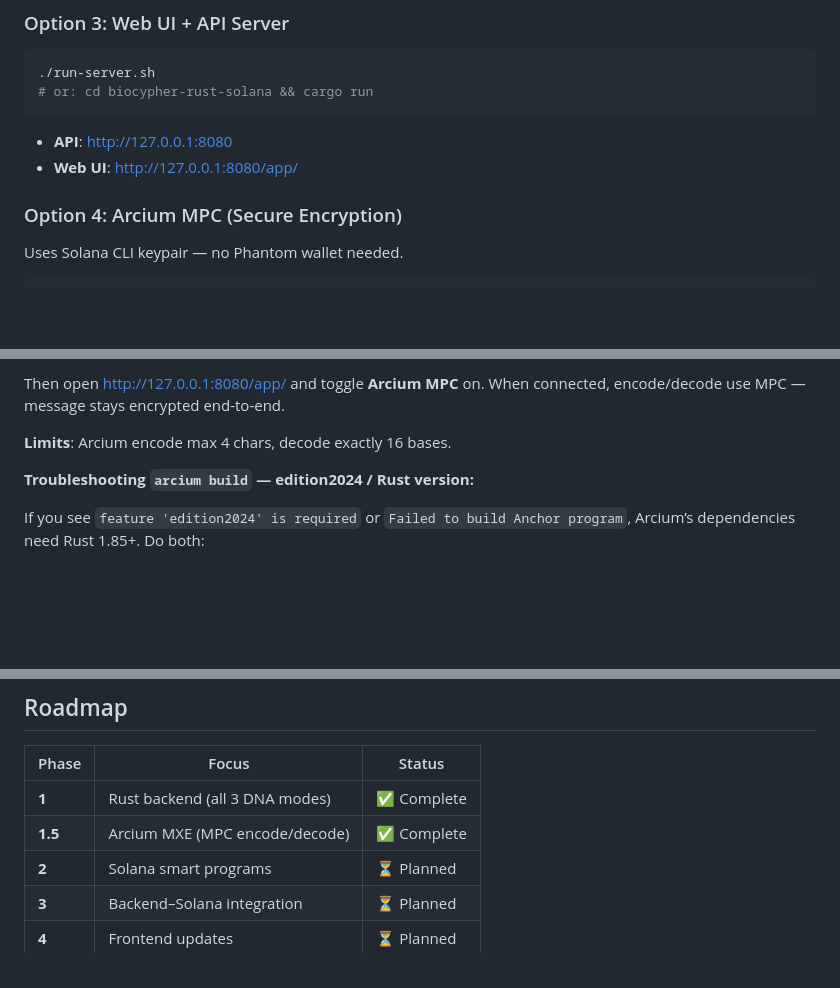
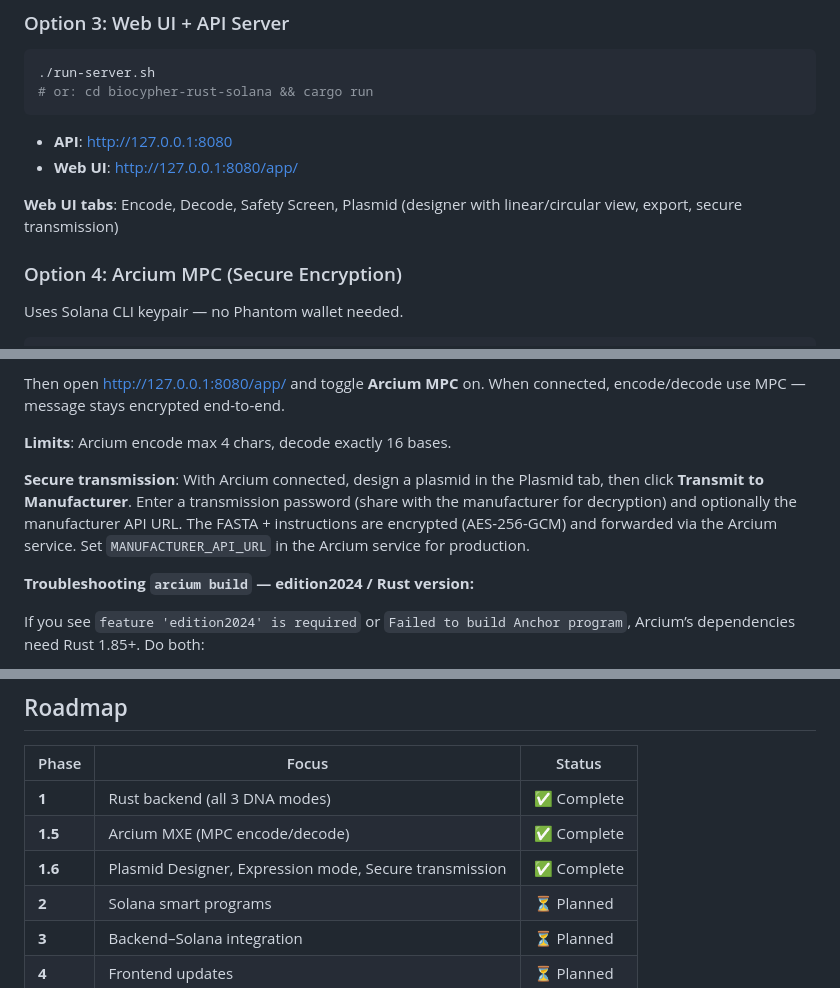
Before and after one commit to SampleBias/biocypher, a Markdown page: README.md, 3 parts joined by grey strips. GitHub-like rendering; blank space fills up the shorter version.

```diff
--- a/README.md
+++ b/README.md
@@ -137,6 +148,8 @@ cargo build --release --bin bi0cyph3r
 - **API**: http://127.0.0.1:8080
 - **Web UI**: http://127.0.0.1:8080/app/
 
+**Web UI tabs**: Encode, Decode, Safety Screen, Plasmid (designer with linear/circular view, export, secure transmission)
+
 ### Option 4: Arcium MPC (Secure Encryption)
 
 Uses Solana CLI keypair — no Phantom wallet needed.
@@ -160,6 +173,8 @@ arcium test   # or: arcium localnet
 Then open http://127.0.0.1:8080/app/ and toggle **Arcium MPC** on. When connected, encode/decode use MPC — message stays encrypted end-to-end.
 
 **Limits**: Arcium encode max 4 chars, decode exactly 16 bases.
+
+**Secure transmission**: With Arcium connected, design a plasmid in the Plasmid tab, then click **Transmit to Manufacturer**. Enter a transmission password (share with the manufacturer for decryption) and optionally the manufacturer API URL. The FASTA + instructions are encrypted (AES-256-GCM) and forwarded via the Arcium service. Set `MANUFACTURER_API_URL` in the Arcium service for production.
 
 **Troubleshooting `arcium build` — edition2024 / Rust version:**
 
@@ -447,6 +490,7 @@ arcium test
 |-------|-------|--------|
 | **1** | Rust backend (all 3 DNA modes) | ✅ Complete |
 | **1.5** | Arcium MXE (MPC encode/decode) | ✅ Complete |
+| **1.6** | Plasmid Designer, Expression mode, Secure transmission | ✅ Complete |
 | **2** | Solana smart programs | ⏳ Planned |
 | **3** | Backend–Solana integration | ⏳ Planned |
 | **4** | Frontend updates | ⏳ Planned |
```
Also changed, not shown: other parts of README.md (+45 -5 lines).
